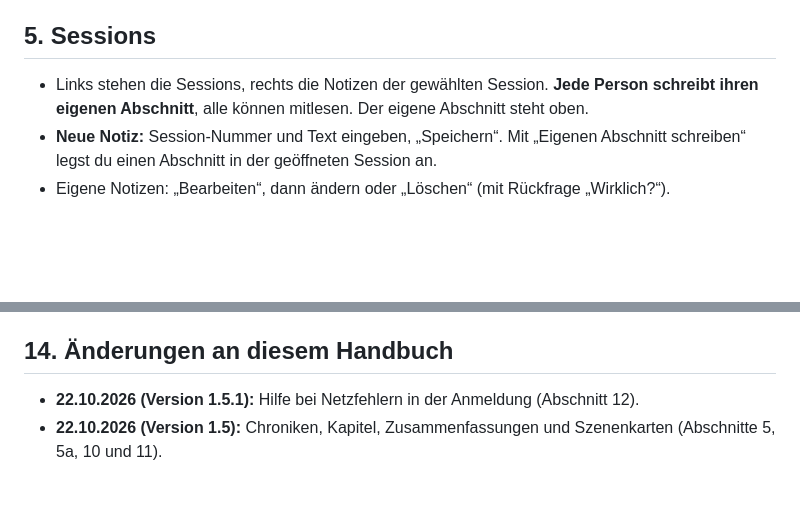
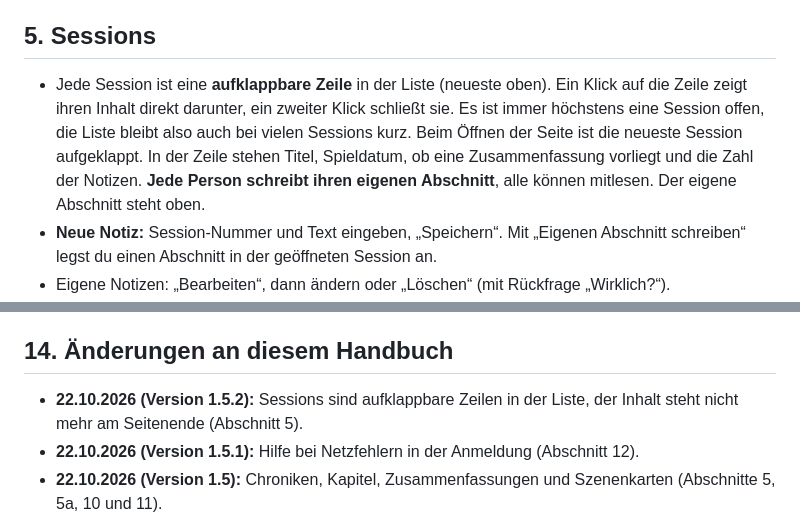
Before and after one commit to LuciusGR/kiel-by-night, a Markdown page: docs/Benutzerhandbuch.md, 2 parts joined by grey strips. GitHub-like rendering; blank space fills up the shorter version.

Commit message:
Benutzerhandbuch 1.5.2: Sessions aufklappbar
Updated the sessions section to clarify that each session is an expandable row in the list, improving usability. Added a new version entry for the changes made.

```diff
--- a/docs/Benutzerhandbuch.md
+++ b/docs/Benutzerhandbuch.md
@@ -52,7 +52,7 @@ Wichtig: Ändern zwei Personen gleichzeitig denselben Bogen, gilt der **letzte**
 
 ## 5. Sessions
 
-- Links stehen die Sessions, rechts die Notizen der gewählten Session. **Jede Person schreibt ihren eigenen Abschnitt**, alle können mitlesen. Der eigene Abschnitt steht oben.
+- Jede Session ist eine **aufklappbare Zeile** in der Liste (neueste oben). Ein Klick auf die Zeile zeigt ihren Inhalt direkt darunter, ein zweiter Klick schließt sie. Es ist immer höchstens eine Session offen, die Liste bleibt also auch bei vielen Sessions kurz. Beim Öffnen der Seite ist die neueste Session aufgeklappt. In der Zeile stehen Titel, Spieldatum, ob eine Zusammenfassung vorliegt und die Zahl der Notizen. **Jede Person schreibt ihren eigenen Abschnitt**, alle können mitlesen. Der eigene Abschnitt steht oben.
 - **Neue Notiz:** Session-Nummer und Text eingeben, „Speichern“. Mit „Eigenen Abschnitt schreiben“ legst du einen Abschnitt in der geöffneten Session an.
 - Eigene Notizen: „Bearbeiten“, dann ändern oder „Löschen“ (mit Rückfrage „Wirklich?“).
 - **Nur meine** zeigt alle eigenen Notizen, **Alle** kehrt zurück.
@@ -176,6 +176,7 @@ Schlägt die Anmeldung wegen des Netzes fehl, prüft die Seite selbst, woran es
 
 ## 14. Änderungen an diesem Handbuch
 
+- **22.10.2026 (Version 1.5.2):** Sessions sind aufklappbare Zeilen in der Liste, der Inhalt steht nicht mehr am Seitenende (Abschnitt 5).
 - **22.10.2026 (Version 1.5.1):** Hilfe bei Netzfehlern in der Anmeldung (Abschnitt 12).
 - **22.10.2026 (Version 1.5):** Chroniken, Kapitel, Zusammenfassungen und Szenenkarten (Abschnitte 5, 5a, 10 und 11).
 - **21.10.2026 (Version 1.4):** Suche auf den Karten zeigt alle Treffer als aufklappbare Liste (Abschnitt 7). „Auf Spielerkarte“ überträgt keinen Typ mehr (Abschnitt 10).
```
